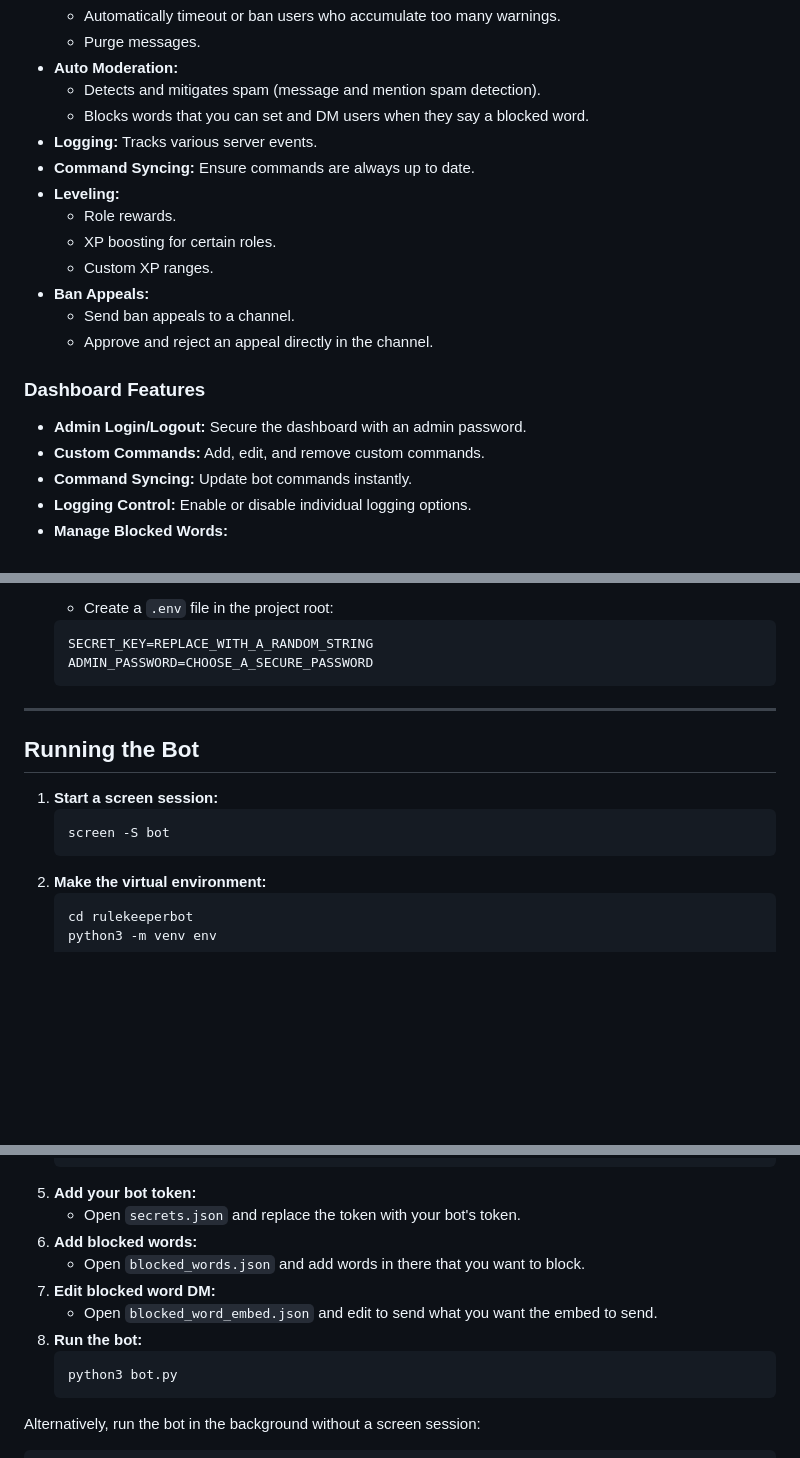
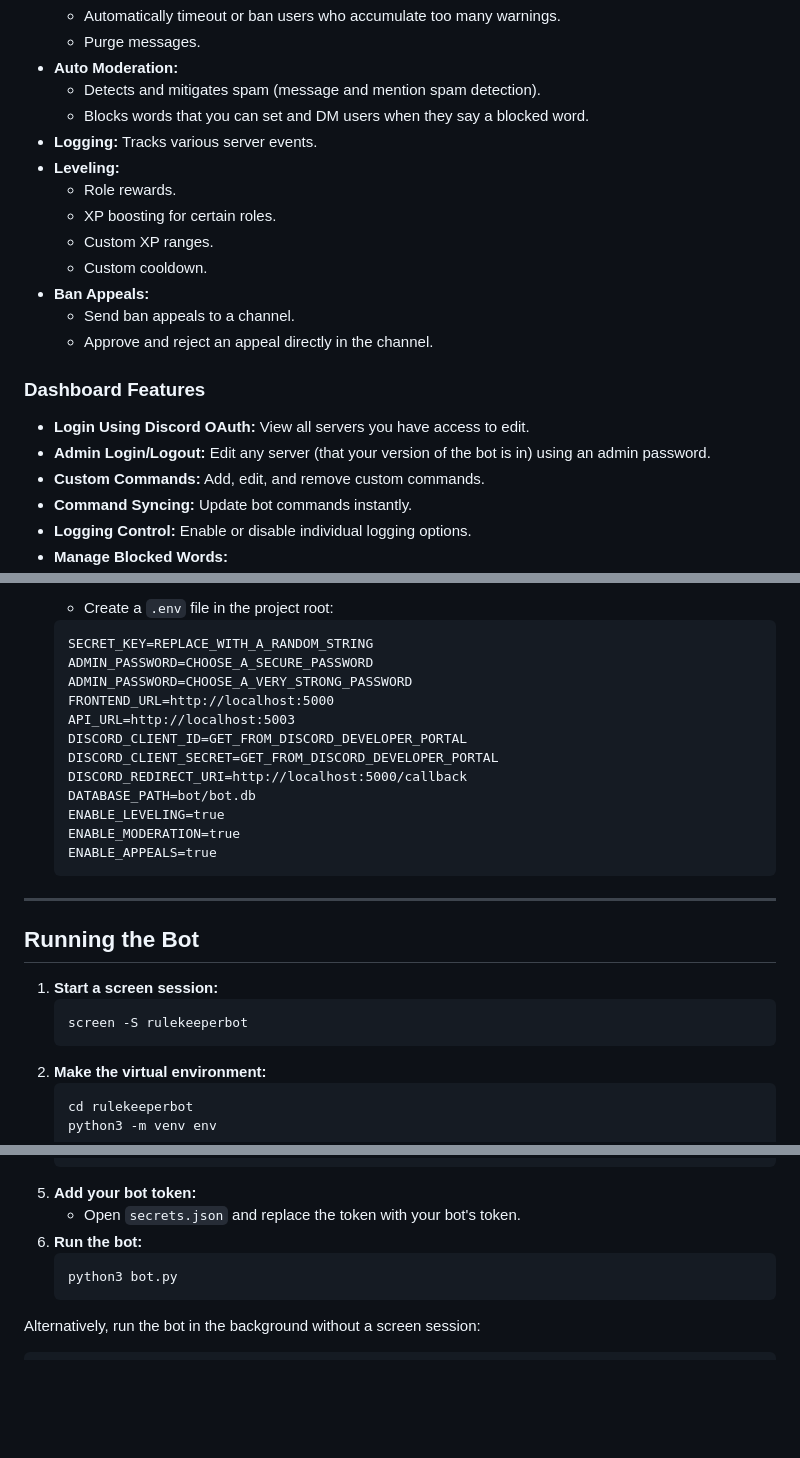
Before and after one commit to RuleKeeper-Bot/RuleKeeper-Bot, a Markdown page: README.md, 3 parts joined by grey strips. Drawn GitHub-style; blank space fills up the shorter version.

````diff
--- a/README.md
+++ b/README.md
@@ -17,17 +17,18 @@ A powerful Discord bot with a sleek dashboard for managing rules, custom command
   - Detects and mitigates spam (message and mention spam detection).
   - Blocks words that you can set and DM users when they say a blocked word.
 - **Logging:** Tracks various server events.
-- **Command Syncing:** Ensure commands are always up to date.
 - **Leveling:**
   - Role rewards.
   - XP boosting for certain roles.
   - Custom XP ranges.
+  - Custom cooldown.
 - **Ban Appeals:**
   - Send ban appeals to a channel.
   - Approve and reject an appeal directly in the channel.
 
 ### Dashboard Features
-- **Admin Login/Logout:** Secure the dashboard with an admin password.
+- **Login Using Discord OAuth:** View all servers you have access to edit.
+- **Admin Login/Logout:** Edit any server (that your version of the bot is in) using an admin password.
 - **Custom Commands:** Add, edit, and remove custom commands.
 - **Command Syncing:** Update bot commands instantly.
 - **Logging Control:** Enable or disable individual logging options.
@@ -71,6 +72,16 @@ Ensure you have the following installed:
    ```plaintext
    SECRET_KEY=REPLACE_WITH_A_RANDOM_STRING
    ADMIN_PASSWORD=CHOOSE_A_SECURE_PASSWORD
+   ADMIN_PASSWORD=CHOOSE_A_VERY_STRONG_PASSWORD
+   FRONTEND_URL=http://localhost:5000
+   API_URL=http://localhost:5003
+   DISCORD_CLIENT_ID=GET_FROM_DISCORD_DEVELOPER_PORTAL
+   DISCORD_CLIENT_SECRET=GET_FROM_DISCORD_DEVELOPER_PORTAL
+   DISCORD_REDIRECT_URI=http://localhost:5000/callback
+   DATABASE_PATH=bot/bot.db
+   ENABLE_LEVELING=true
+   ENABLE_MODERATION=true
+   ENABLE_APPEALS=true
    ```
 
 ---
@@ -79,7 +90,7 @@ Ensure you have the following installed:
 
 1. **Start a screen session:**
    ```bash
-   screen -S bot
+   screen -S rulekeeperbot
    ```
 2. **Make the virtual environment:**
    ```bash
@@ -97,11 +108,7 @@ Ensure you have the following installed:
    ```
 5. **Add your bot token:**
    - Open `secrets.json` and replace the token with your bot's token.
-6. **Add blocked words:**
-   - Open `blocked_words.json` and add words in there that you want to block.
-7. **Edit blocked word DM:**
-   - Open `blocked_word_embed.json` and edit to send what you want the embed to send.
-8. **Run the bot:**
+6. **Run the bot:**
    ```bash
    python3 bot.py
    ```
````
